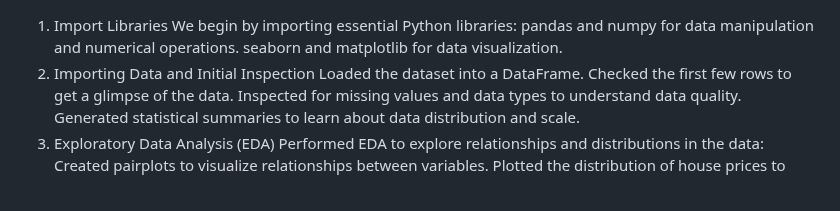
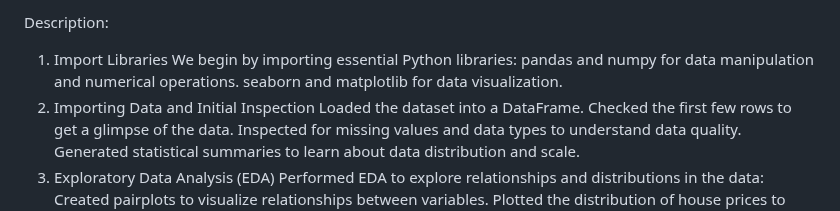
Before and after one commit to shriyasahu07/Prodigy_ML_Tasks, a Markdown page: README.md, the part around one of its changes. Rendered like a GitHub page.

```diff
--- a/README.md
+++ b/README.md
@@ -1,3 +1,5 @@
+Description:
+
 1. Import Libraries
 We begin by importing essential Python libraries:
 pandas and numpy for data manipulation and numerical operations.
```
Also changed, not shown: other parts of README.md (+1 -1 lines).
